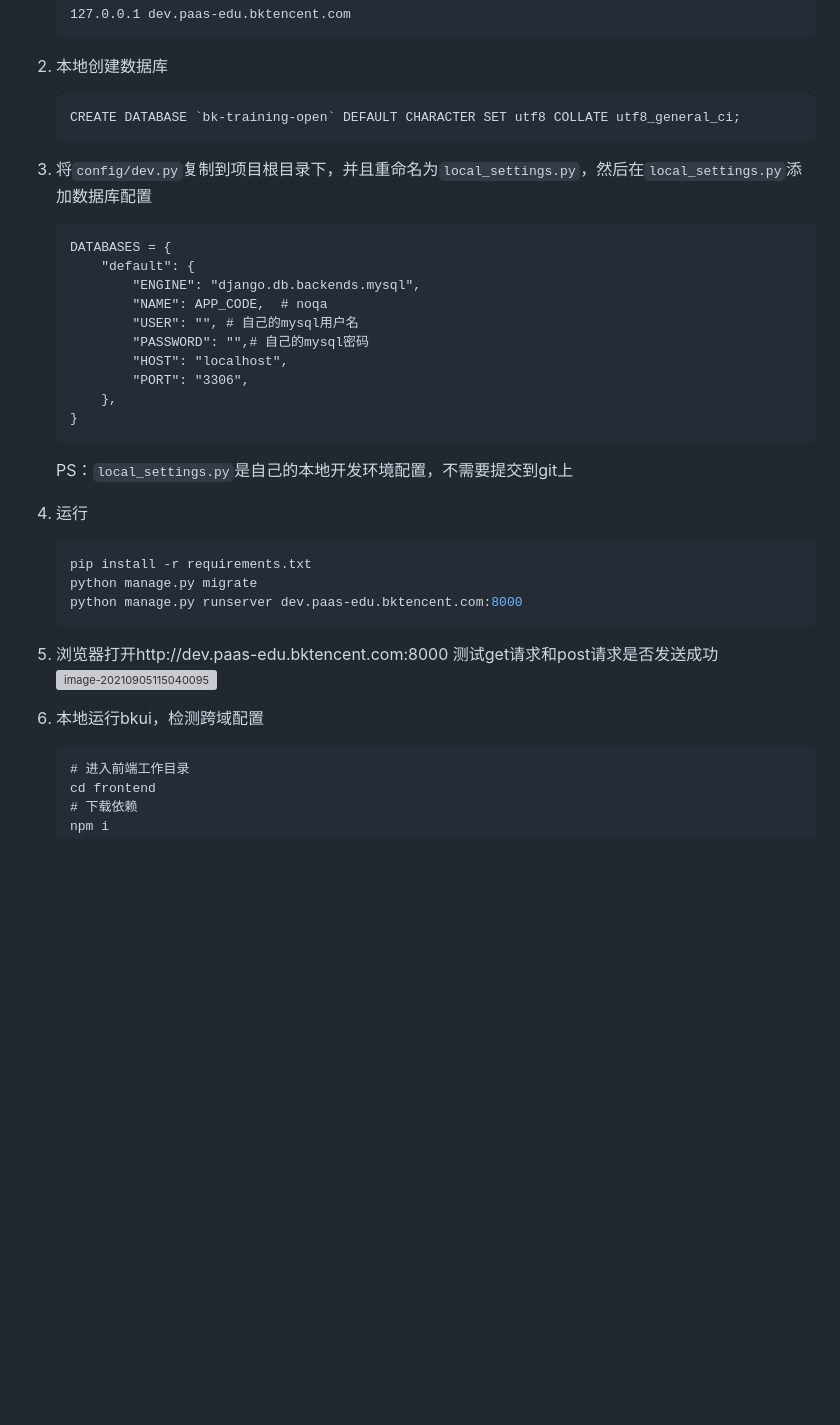
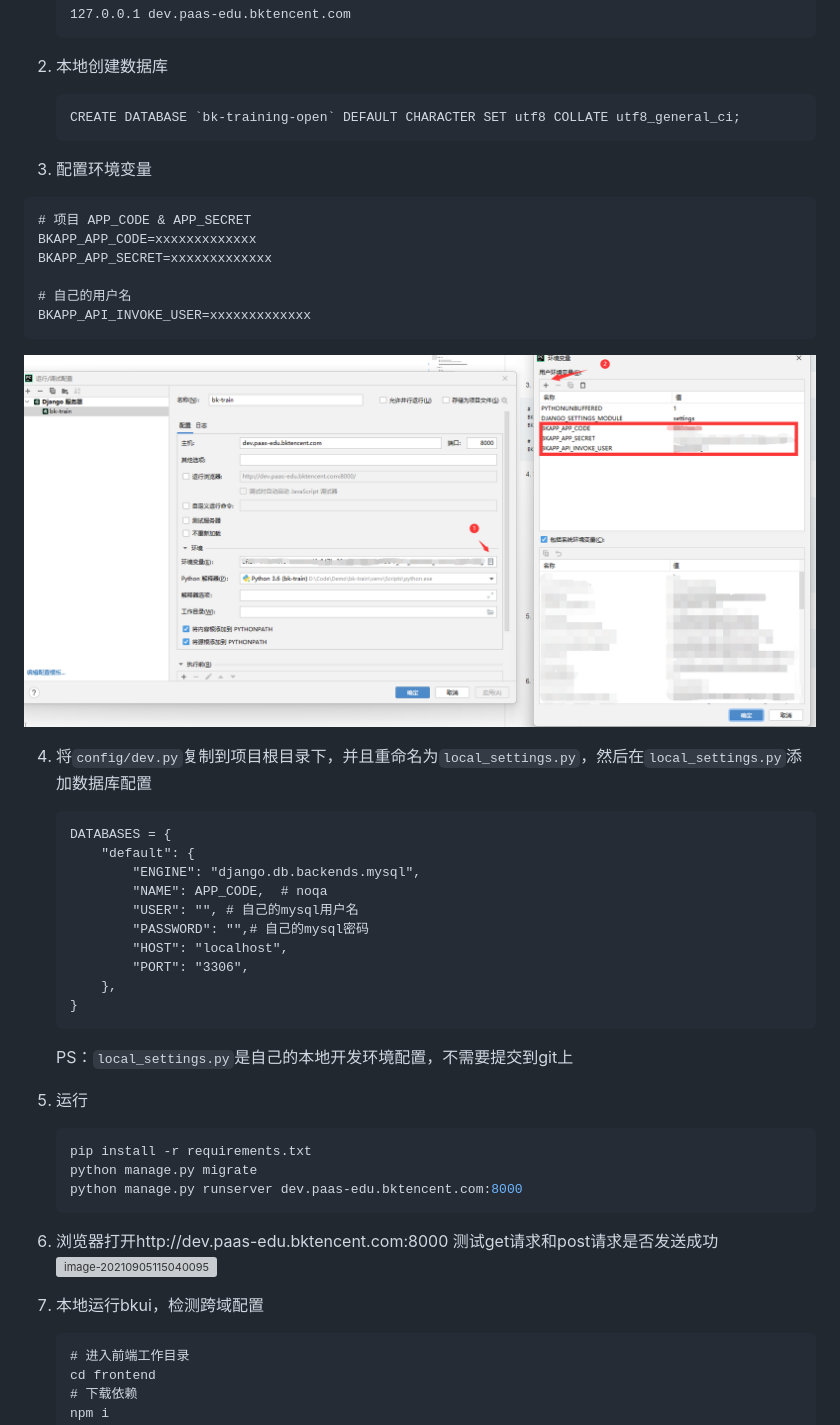
Before and after one commit to TencentBlueKing/bk-training-open, a Markdown page: README.md, the part around the change. Rendered like a GitHub page; pictures changed too: static/images/image-202111229321321908.png (added); blank space fills up the shorter version; grey boxes are pictures that could not be loaded.

Commit message:
minor: update readme

`````diff
--- a/README.md
+++ b/README.md
@@ -54,7 +54,20 @@ git pull blueking-train
    CREATE DATABASE `bk-training-open` DEFAULT CHARACTER SET utf8 COLLATE utf8_general_ci;
    ```
 
-3. 将`config/dev.py`复制到项目根目录下，并且重命名为`local_settings.py`，然后在`local_settings.py`添加数据库配置
+3. 配置环境变量
+
+```
+# 项目 APP_CODE & APP_SECRET
+BKAPP_APP_CODE=xxxxxxxxxxxxx
+BKAPP_APP_SECRET=xxxxxxxxxxxxx
+
+# 自己的用户名
+BKAPP_API_INVOKE_USER=xxxxxxxxxxxxx
+```
+
+![](static/images/image-202111229321321908.png)
+
+4. 将`config/dev.py`复制到项目根目录下，并且重命名为`local_settings.py`，然后在`local_settings.py`添加数据库配置
 
    ````
    DATABASES = {
@@ -71,7 +84,7 @@ git pull blueking-train
 
    PS：`local_settings.py`是自己的本地开发环境配置，不需要提交到git上
 
-4. 运行
+5. 运行
 
    ```shell
    pip install -r requirements.txt
@@ -79,10 +92,10 @@ git pull blueking-train
    python manage.py runserver dev.paas-edu.bktencent.com:8000
    ```
 
-5. 浏览器打开http://dev.paas-edu.bktencent.com:8000 测试get请求和post请求是否发送成功
+6. 浏览器打开http://dev.paas-edu.bktencent.com:8000 测试get请求和post请求是否发送成功
    ![image-20210905115040095](static/images/image-20210905115040095.png)
 
-6. 本地运行bkui，检测跨域配置
+7. 本地运行bkui，检测跨域配置
 
    ```
    # 进入前端工作目录
`````
